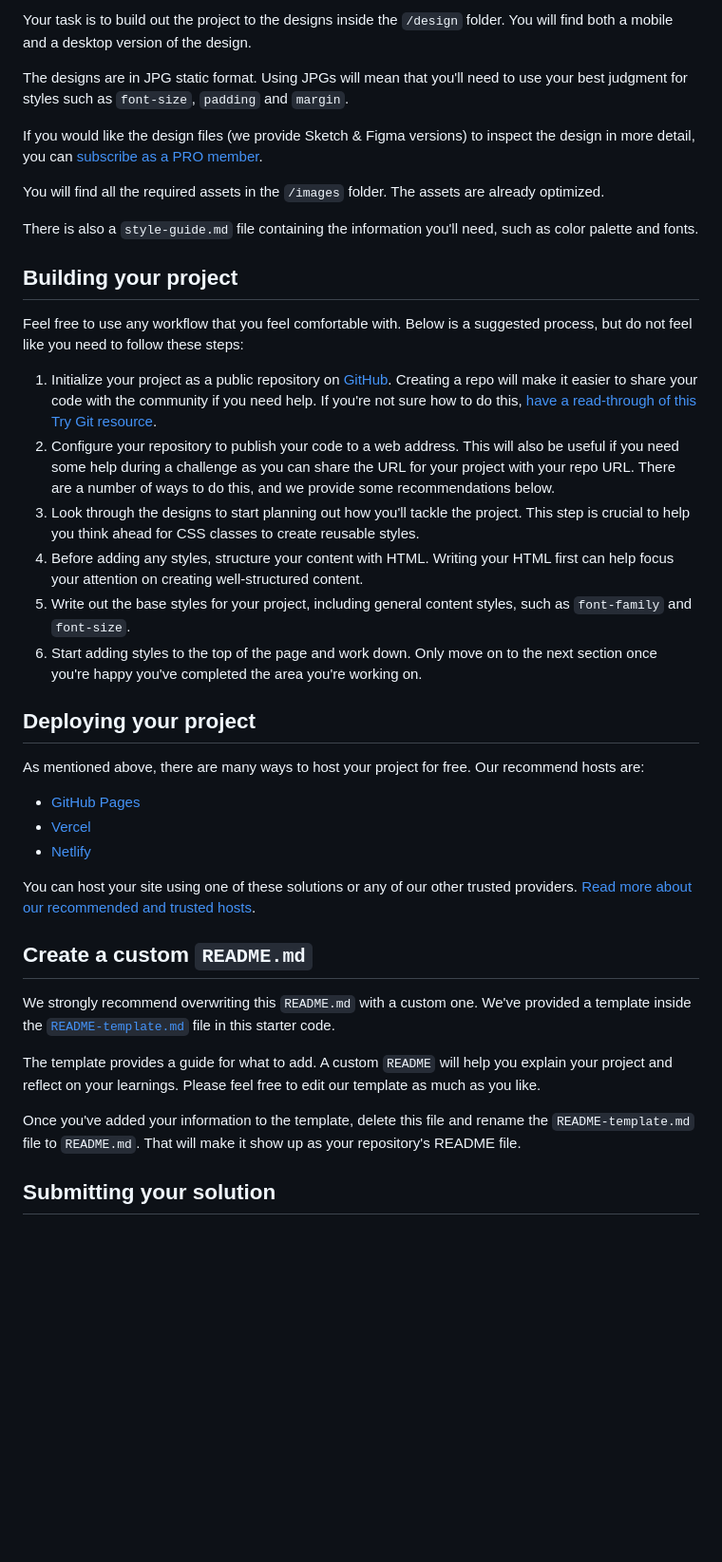
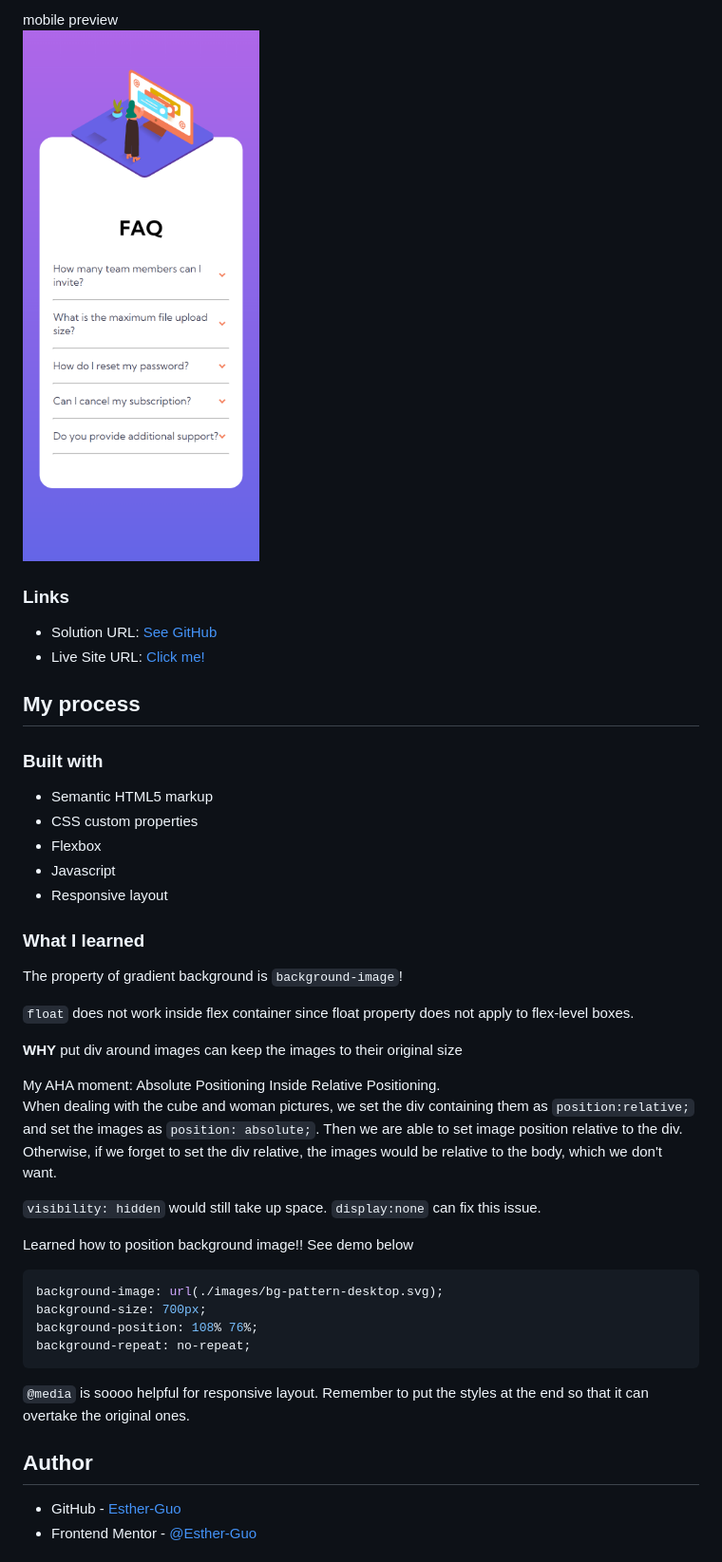
Before and after one commit to Esther-Guo/faq-accordion-card-fm, a Markdown page: README.md, the part around the change printed below. Shown: that part at 95% size. GitHub-like rendering; pictures changed too: screenshots/mobile-preview.png (added); blank space fills up the shorter version.

````diff
--- a/README.md
+++ b/README.md
@@ -28,42 +36,48 @@ Want some support on the challenge? [Join our Slack community](https://www.front
 
-Your task is to build out the project to the designs inside the `/design` folder. You will find both a mobile and a desktop version of the design.
+mobile preview
+![](./screenshots/mobile-preview.png)
 
-The designs are in JPG static format. Using JPGs will mean that you'll need to use your best judgment for styles such as `font-size`, `padding` and `margin`.
 
-If you would like the design files (we provide Sketch & Figma versions) to inspect the design in more detail, you can [subscribe as a PRO member](https://www.frontendmentor.io/pro).
+### Links
 
-You will find all the required assets in the `/images` folder. The assets are already optimized.
+- Solution URL: [See GitHub](https://github.com/Esther-Guo/faq-accordion-card-fm)
+- Live Site URL: [Click me!](https://esther-guo.github.io/faq-accordion-card-fm/)
 
-There is also a `style-guide.md` file containing the information you'll need, such as color palette and fonts.
+## My process
 
-## Building your project
+### Built with
 
-Feel free to use any workflow that you feel comfortable with. Below is a suggested process, but do not feel like you need to follow these steps:
+- Semantic HTML5 markup
+- CSS custom properties
+- Flexbox
+- Javascript
+- Responsive layout
 
-1. Initialize your project as a public repository on [GitHub](https://github.com/). Creating a repo will make it easier to share your code with the community if you need help. If you're not sure how to do this, [have a read-through of this Try Git resource](https://try.github.io/).
-2. Configure your repository to publish your code to a web address. This will also be useful if you need some help during a challenge as you can share the URL for your project with your repo URL. There are a number of ways to do this, and we provide some recommendations below.
-3. Look through the designs to start planning out how you'll tackle the project. This step is crucial to help you think ahead for CSS classes to create reusable styles.
-4. Before adding any styles, structure your content with HTML. Writing your HTML first can help focus your attention on creating well-structured content.
-5. Write out the base styles for your project, including general content styles, such as `font-family` and `font-size`.
-6. Start adding styles to the top of the page and work down. Only move on to the next section once you're happy you've completed the area you're working on.
+### What I learned
 
-## Deploying your project
+The property of gradient background is `background-image`!
 
-As mentioned above, there are many ways to host your project for free. Our recommend hosts are:
+`float` does not work inside flex container since  float property does not apply to flex-level boxes.
 
-- [GitHub Pages](https://pages.github.com/)
-- [Vercel](https://vercel.com/)
-- [Netlify](https://www.netlify.com/)
+**WHY** put div around images can keep the images to their original size
 
-You can host your site using one of these solutions or any of our other trusted providers. [Read more about our recommended and trusted hosts](https://medium.com/frontend-mentor/frontend-mentor-trusted-hosting-providers-bf000dfebe).
+My AHA moment: Absolute Positioning Inside Relative Positioning.
+When dealing with the cube and woman pictures, we set the div containing them as `position:relative;` and set the images as `position: absolute;`. Then we are able to set image position relative to the div. Otherwise, if we forget to set the div relative, the images would be relative to the body, which we don't want.
 
-## Create a custom `README.md`
+`visibility: hidden` would still take up space. `display:none` can fix this issue.
 
-We strongly recommend overwriting this `README.md` with a custom one. We've provided a template inside the [`README-template.md`](./README-template.md) file in this starter code.
+Learned how to position background image!! See demo below
+```css
+background-image: url(./images/bg-pattern-desktop.svg);
+background-size: 700px;
+background-position: 108% 76%;
+background-repeat: no-repeat;
+```
 
-The template provides a guide for what to add. A custom `README` will help you explain your project and reflect on your learnings. Please feel free to edit our template as much as you like.
+`@media` is soooo helpful for responsive layout. Remember to put the styles at the end so that it can overtake the original ones.
 
-Once you've added your information to the template, delete this file and rename the `README-template.md` file to `README.md`. That will make it show up as your repository's README file.
+## Author
 
-## Submitting your solution
+- GitHub - [Esther-Guo](https://github.com/Esther-Guo)
+- Frontend Mentor - [@Esther-Guo](https://www.frontendmentor.io/profile/Esther-Guo)
 
````
Also changed, not shown: other parts of README.md (+23 -38 lines), README-template.md (deleted, +0 -84 lines), screenshots/desktop-preview.png (added), screenshots/desktop-showing-answer.png (added).
